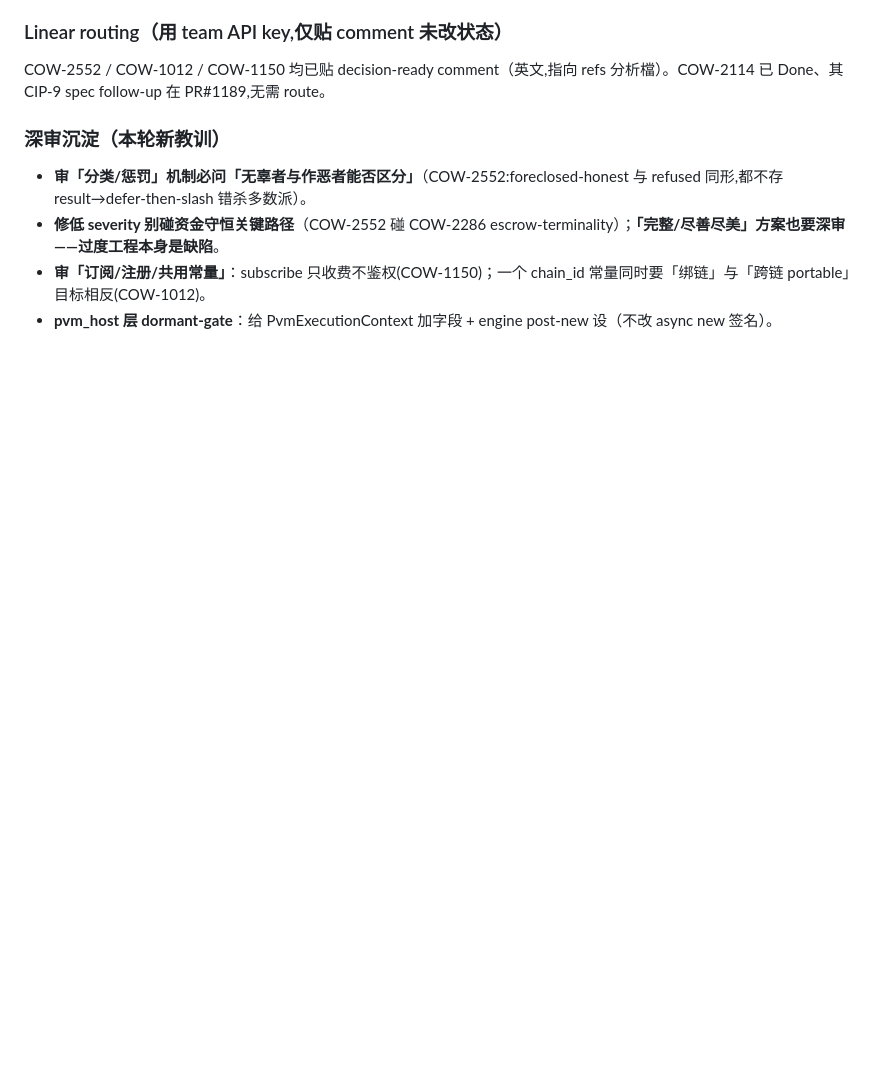
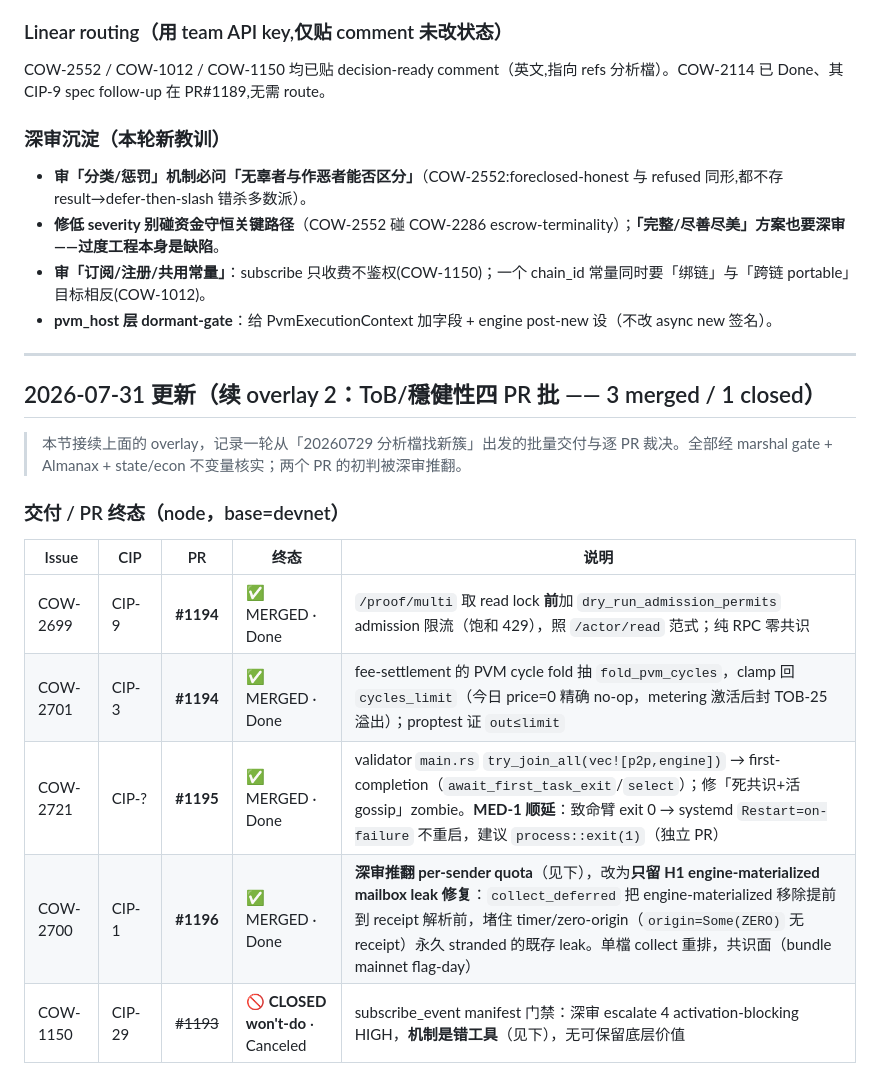
Before and after one commit to shawhanken/refs, a Markdown page: analysis/20260729_CIP_Ours_And_Unassigned_Issues_CN.md, the part around one of its changes. Rendered like a GitHub page; blank space fills up the shorter version.

```diff
--- a/analysis/20260729_CIP_Ours_And_Unassigned_Issues_CN.md
+++ b/analysis/20260729_CIP_Ours_And_Unassigned_Issues_CN.md
@@ -75,3 +75,20 @@ COW-2552 / COW-1012 / COW-1150 均已贴 decision-ready comment（英文,指向
 - **修低 severity 别碰资金守恒关键路径**（COW-2552 碰 COW-2286 escrow-terminality）；**「完整/尽善尽美」方案也要深审——过度工程本身是缺陷**。
 - **审「订阅/注册/共用常量」**：subscribe 只收费不鉴权(COW-1150)；一个 chain_id 常量同时要「绑链」与「跨链 portable」目标相反(COW-1012)。
 - **pvm_host 层 dormant-gate**：给 PvmExecutionContext 加字段 + engine post-new 设（不改 async new 签名）。
+
+---
+
+## 2026-07-31 更新（续 overlay 2：ToB/穩健性四 PR 批 —— 3 merged / 1 closed）
+
+> 本节接续上面的 overlay，记录一轮从「20260729 分析檔找新簇」出发的批量交付与逐 PR 裁决。全部经 marshal gate + Almanax + state/econ 不变量核实；两个 PR 的初判被深审推翻。
+
+### 交付 / PR 终态（node，base=devnet）
+
+| Issue | CIP | PR | 终态 | 说明 |
+|---|---|---|---|---|
+| COW-2699 | CIP-9 | **#1194** | ✅ MERGED · Done | `/proof/multi` 取 read lock **前**加 `dry_run_admission_permits` admission 限流（饱和 429），照 `/actor/read` 范式；纯 RPC 零共识 |
+| COW-2701 | CIP-3 | **#1194** | ✅ MERGED · Done | fee-settlement 的 PVM cycle fold 抽 `fold_pvm_cycles`，clamp 回 `cycles_limit`（今日 price=0 精确 no-op，metering 激活后封 TOB-25 溢出）；proptest 证 `out≤limit` |
+| COW-2721 | CIP-? | **#1195** | ✅ MERGED · Done | validator `main.rs` `try_join_all(vec![p2p,engine])` → first-completion（`await_first_task_exit`/`select`）；修「死共识+活 gossip」zombie。**MED-1 顺延**：致命臂 exit 0 → systemd `Restart=on-failure` 不重启，建议 `process::exit(1)`（独立 PR） |
+| COW-2700 | CIP-1 | **#1196** | ✅ MERGED · Done | **深审推翻 per-sender quota**（见下），改为**只留 H1 engine-materialized mailbox leak 修复**：`collect_deferred` 把 engine-materialized 移除提前到 receipt 解析前，堵住 timer/zero-origin（`origin=Some(ZERO)` 无 receipt）永久 stranded 的既存 leak。单檔 collect 重排，共识面（bundle mainnet flag-day） |
+| COW-1150 | CIP-29 | ~~#1193~~ | 🚫 **CLOSED won't-do** · Canceled | subscribe_event manifest 门禁：深审 escalate 4 activation-blocking HIGH，**机制是错工具**（见下），无可保留底层价值 |
+
```
Also changed, not shown: other parts of analysis/20260729_CIP_Ours_And_Unassigned_Issues_CN.md (+17 -0 lines).
